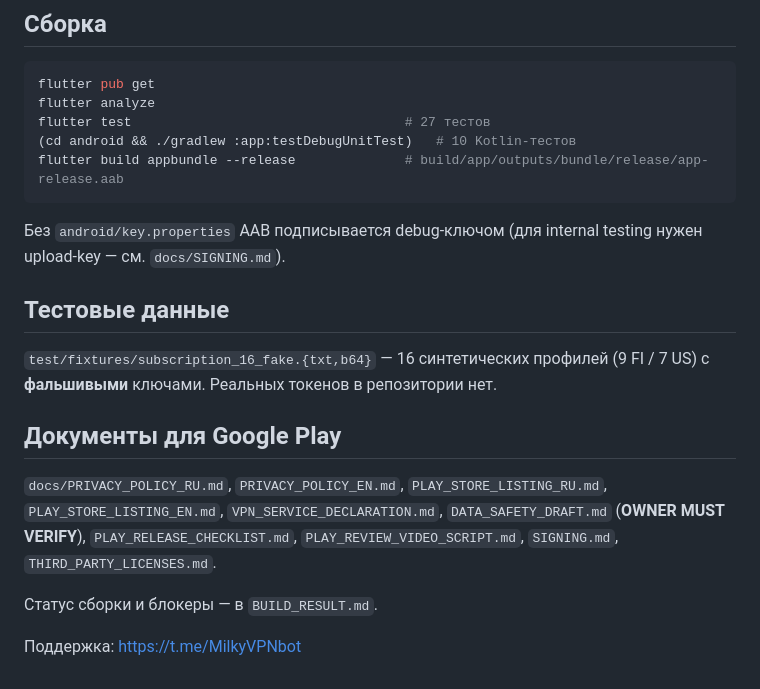
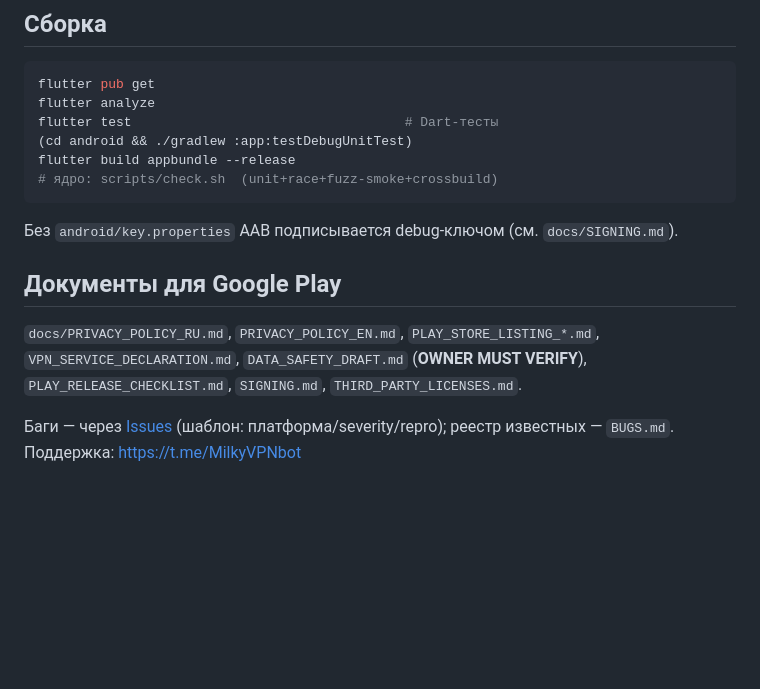
Before and after one commit to Frtertaer/milkyvpn, a Markdown page: README.md, the part around one of its changes. GitHub-like rendering; blank space fills up the shorter version.

````diff
--- a/README.md
+++ b/README.md
@@ -75,18 +88,16 @@ android/app/libs/libv2ray.aar     движок (Go, gomobile)
 ```bash
 flutter pub get
 flutter analyze
-flutter test                                   # 27 тестов
-(cd android && ./gradlew :app:testDebugUnitTest)   # 10 Kotlin-тестов
-flutter build appbundle --release              # build/app/outputs/bundle/release/app-release.aab
+flutter test                                   # Dart-тесты
+(cd android && ./gradlew :app:testDebugUnitTest)
+flutter build appbundle --release
+# ядро: scripts/check.sh  (unit+race+fuzz-smoke+crossbuild)
 ```
-Без `android/key.properties` AAB подписывается debug-ключом (для internal testing нужен upload-key — см. `docs/SIGNING.md`).
 
-## Тестовые данные
-`test/fixtures/subscription_16_fake.{txt,b64}` — 16 синтетических профилей (9 FI / 7 US) с **фальшивыми** ключами. Реальных токенов в репозитории нет.
+Без `android/key.properties` AAB подписывается debug-ключом (см. `docs/SIGNING.md`).
 
 ## Документы для Google Play
-`docs/PRIVACY_POLICY_RU.md`, `PRIVACY_POLICY_EN.md`, `PLAY_STORE_LISTING_RU.md`, `PLAY_STORE_LISTING_EN.md`, `VPN_SERVICE_DECLARATION.md`, `DATA_SAFETY_DRAFT.md` (**OWNER MUST VERIFY**), `PLAY_RELEASE_CHECKLIST.md`, `PLAY_REVIEW_VIDEO_SCRIPT.md`, `SIGNING.md`, `THIRD_PARTY_LICENSES.md`.
 
-Статус сборки и блокеры — в `BUILD_RESULT.md`.
+`docs/PRIVACY_POLICY_RU.md`, `PRIVACY_POLICY_EN.md`, `PLAY_STORE_LISTING_*.md`, `VPN_SERVICE_DECLARATION.md`, `DATA_SAFETY_DRAFT.md` (**OWNER MUST VERIFY**), `PLAY_RELEASE_CHECKLIST.md`, `SIGNING.md`, `THIRD_PARTY_LICENSES.md`.
 
-Поддержка: https://t.me/MilkyVPNbot
+Баги — через [Issues](https://github.com/Frtertaer/milkyvpn/issues) (шаблон: платформа/severity/repro); реестр известных — `BUGS.md`. Поддержка: https://t.me/MilkyVPNbot
````
Also changed, not shown: other parts of README.md (+72 -59 lines).
